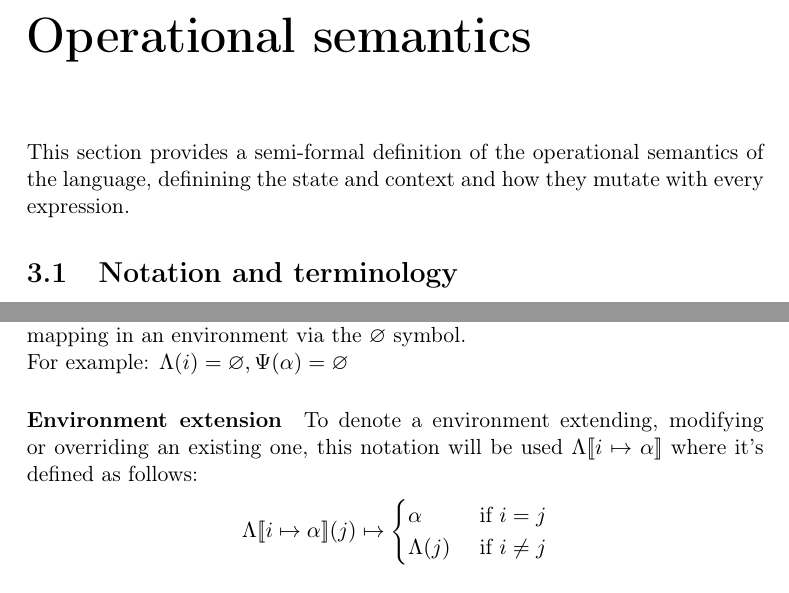
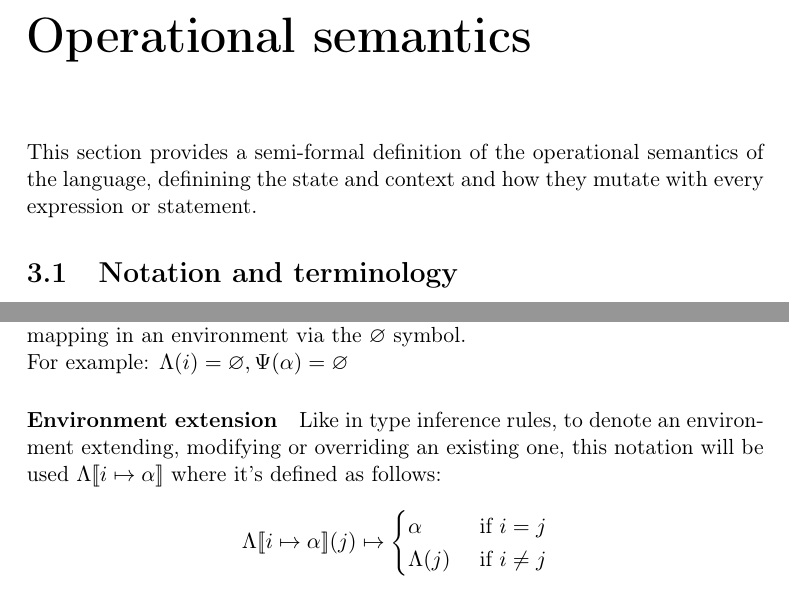
Before and after one commit to simonvic/GioviSpecs_tex, a LaTeX document (giovi_manual.tex): two parts of pages 37 and 38 of 52, joined at a grey line, cut so that both start at the same text. Compiled offline with pdfLaTeX.

Commit message:
fix(opsem): rewording

```diff
--- a/giovi_manual.tex
+++ b/giovi_manual.tex
@@ -2057,7 +2057,7 @@ Reverse: \code{<0,1,2,3,4,5> @ 4..2 = <4 3 2>}
 
 This section provides a semi-formal definition of the operational semantics of
 the language, definining the state and context and how they mutate with every
-expression.
+expression or statement.
 
 \section{Notation and terminology}
 
@@ -2123,9 +2123,9 @@ data is effectively duplicated.
 lack of mapping in an environment via the $\varnothing$ symbol.\\*
 For example: $\EnvLoc(i) = \varnothing, \EnvStore(\addr) = \varnothing$
 
-\paragraph{Environment extension} To denote a environment extending, modifying
-or overriding an existing one, this notation will be used
-$\EnvLoc\env{i\mapsto\addr}$ where it's defined as follows:
+\paragraph{Environment extension} Like in type inference rules, to denote an
+environment extending, modifying or overriding an existing one, this notation
+will be used $\EnvLoc\env{i\mapsto\addr}$ where it's defined as follows:
 \[
 	\EnvLoc\env{i\mapsto\addr}(j) \mapsto \begin{cases}
 		\addr      &\text{ if } i = j\\
```
